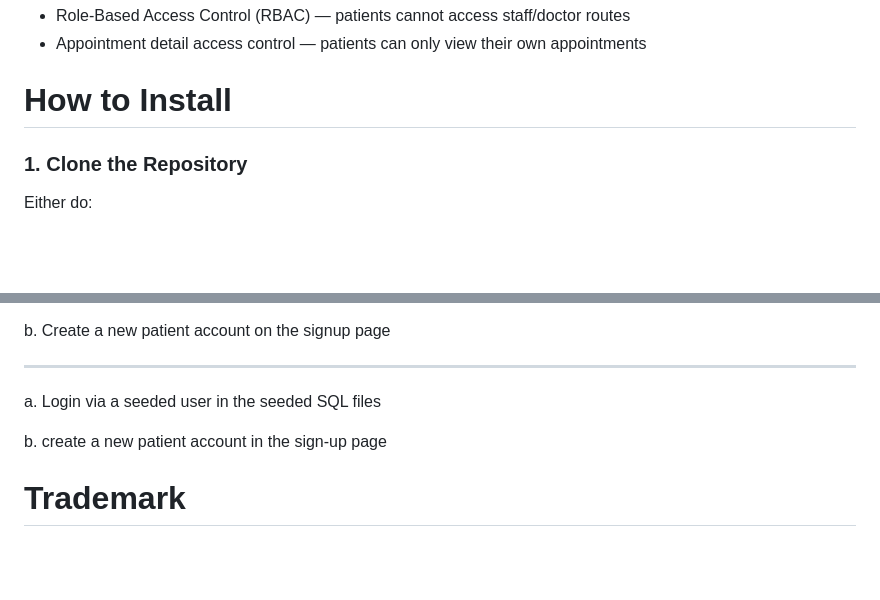
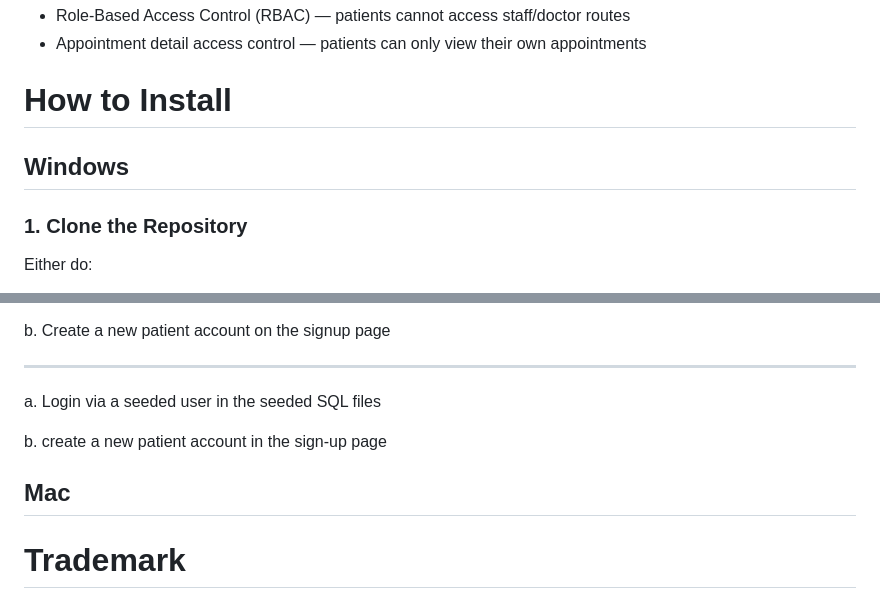
Before and after one commit to TheBobGottfriedFan/CS310_GROUP03, a Markdown page: README.md, 2 parts joined by grey strips. Rendered like a GitHub page; blank space fills up the shorter version.

```diff
--- a/README.md
+++ b/README.md
@@ -75,6 +75,8 @@ The GROUP03 Patient Portal is a Django + MySQL web application designed to suppo
 - Appointment detail access control — patients can only view their own appointments
 
 # How to Install
+
+## Windows
 
 ### 1. Clone the Repository
 Either do:
@@ -186,5 +188,8 @@ a. Login via a seeded user in the seeded SQL files
 b. create a new patient account in the sign-up page
 
 
+## Mac
+
+
 # Trademark
 Durgasoft™
```
